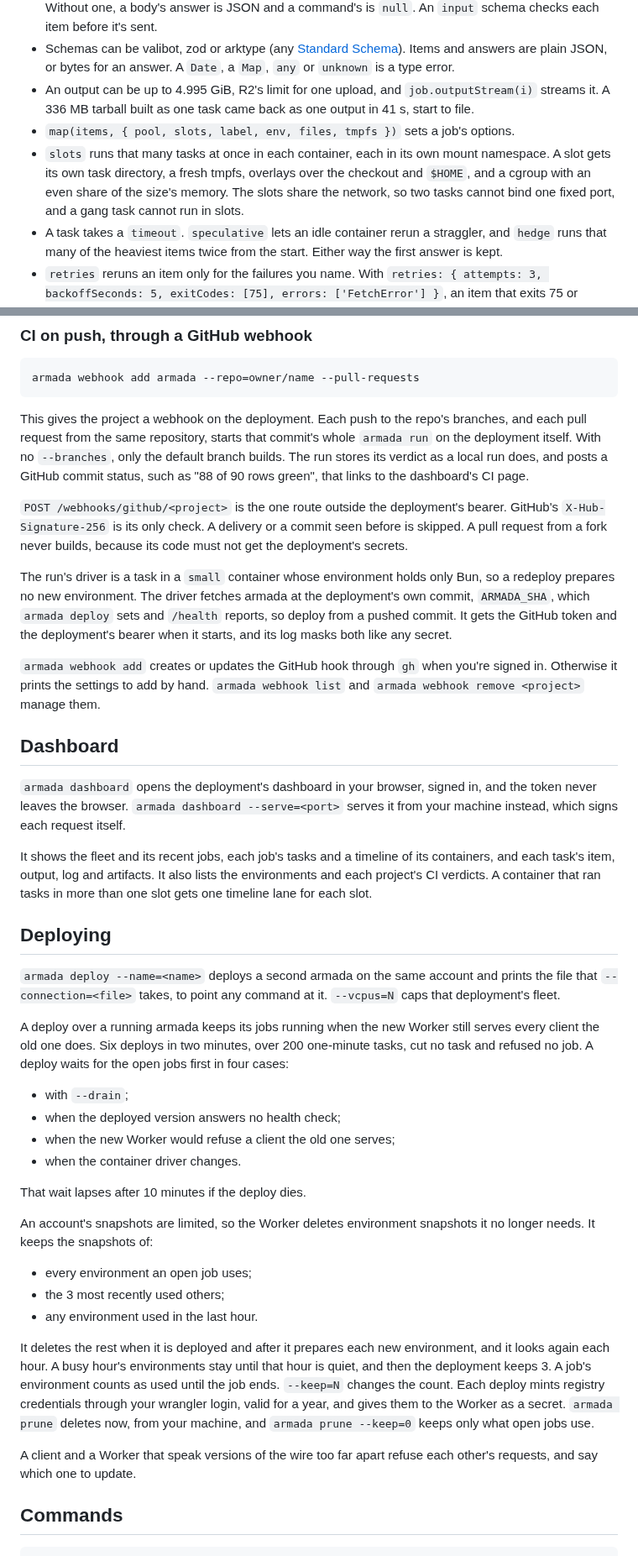
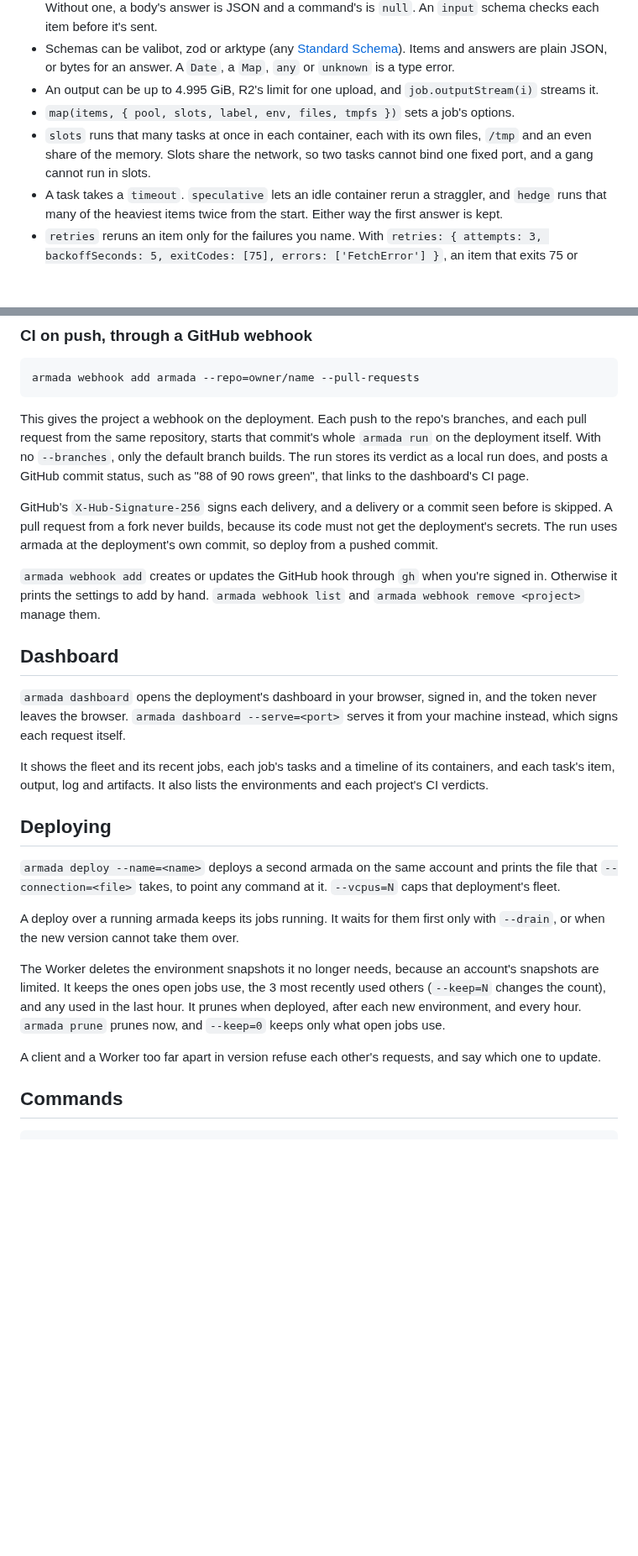
Before and after one commit to AshishKumar4/armada, a Markdown page: README.md, 2 parts joined by grey strips. Shown at 84% size. GitHub-like rendering; blank space fills up the shorter version.

Commit message:
docs: the README drops the proofs, benchmark breakdowns and internals a user does not act on

```diff
--- a/README.md
+++ b/README.md
@@ -203,12 +171,10 @@ outputs. A second run printed 9.7 s and 6.7 s.
   body's answer is JSON and a command's is `null`. An `input` schema checks each item before it's sent.
 - Schemas can be valibot, zod or arktype (any [Standard Schema](https://standardschema.dev)). Items and answers are
   plain JSON, or bytes for an answer. A `Date`, a `Map`, `any` or `unknown` is a type error.
-- An output can be up to 4.995 GiB, R2's limit for one upload, and `job.outputStream(i)` streams it. A 336 MB tarball
-  built as one task came back as one output in 41 s, start to file.
+- An output can be up to 4.995 GiB, R2's limit for one upload, and `job.outputStream(i)` streams it.
 - `map(items, { pool, slots, label, env, files, tmpfs })` sets a job's options.
-- `slots` runs that many tasks at once in each container, each in its own mount namespace. A slot gets its own task
-  directory, a fresh tmpfs, overlays over the checkout and `$HOME`, and a cgroup with an even share of the size's
-  memory. The slots share the network, so two tasks cannot bind one fixed port, and a gang task cannot run in slots.
+- `slots` runs that many tasks at once in each container, each with its own files, `/tmp` and an even share of the
+  memory. Slots share the network, so two tasks cannot bind one fixed port, and a gang cannot run in slots.
 - A task takes a `timeout`. `speculative` lets an idle container rerun a straggler, and `hedge` runs that many of the
   heaviest items twice from the start. Either way the first answer is kept.
 - `retries` reruns an item only for the failures you name. With `retries: { attempts: 3, backoffSeconds: 5,
@@ -344,14 +308,9 @@ same repository, starts that commit's whole `armada run` on the deployment itsel
 default branch builds. The run stores its verdict as a local run does, and posts a GitHub commit status, such as
 "88 of 90 rows green", that links to the dashboard's CI page.
 
-`POST /webhooks/github/<project>` is the one route outside the deployment's bearer. GitHub's `X-Hub-Signature-256` is
-its only check. A delivery or a commit seen before is skipped. A pull request from a fork never builds, because its
-code must not get the deployment's secrets.
-
-The run's driver is a task in a `small` container whose environment holds only Bun, so a redeploy prepares no new
-environment. The driver fetches armada at the deployment's own commit, `ARMADA_SHA`, which `armada deploy` sets and
-`/health` reports, so deploy from a pushed commit. It gets the GitHub token and the deployment's bearer when it
-starts, and its log masks both like any secret.
+GitHub's `X-Hub-Signature-256` signs each delivery, and a delivery or a commit seen before is skipped. A pull request
+from a fork never builds, because its code must not get the deployment's secrets. The run uses armada at the
+deployment's own commit, so deploy from a pushed commit.
 
 `armada webhook add` creates or updates the GitHub hook through `gh` when you're signed in. Otherwise it prints the
 settings to add by hand. `armada webhook list` and `armada webhook remove <project>` manage them.
@@ -362,40 +321,22 @@ settings to add by hand. `armada webhook list` and `armada webhook remove <proje
 browser. `armada dashboard --serve=<port>` serves it from your machine instead, which signs each request itself.
 
 It shows the fleet and its recent jobs, each job's tasks and a timeline of its containers, and each task's item,
-output, log and artifacts. It also lists the environments and each project's CI verdicts. A container that ran tasks
-in more than one slot gets one timeline lane for each slot.
+output, log and artifacts. It also lists the environments and each project's CI verdicts.
 
 ## Deploying
 
 `armada deploy --name=<name>` deploys a second armada on the same account and prints the file that
 `--connection=<file>` takes, to point any command at it. `--vcpus=N` caps that deployment's fleet.
 
-A deploy over a running armada keeps its jobs running when the new Worker still serves every client the old one
-does. Six deploys in two minutes, over 200 one-minute tasks, cut no task and refused no job. A deploy waits for the
-open jobs first in four cases:
+A deploy over a running armada keeps its jobs running. It waits for them first only with `--drain`, or when the new
+version cannot take them over.
 
-- with `--drain`;
-- when the deployed version answers no health check;
-- when the new Worker would refuse a client the old one serves;
-- when the container driver changes.
+The Worker deletes the environment snapshots it no longer needs, because an account's snapshots are limited. It keeps
+the ones open jobs use, the 3 most recently used others (`--keep=N` changes the count), and any used in the last hour.
+It prunes when deployed, after each new environment, and every hour. `armada prune` prunes now, and `--keep=0` keeps
+only what open jobs use.
 
-That wait lapses after 10 minutes if the deploy dies.
-
-An account's snapshots are limited, so the Worker deletes environment snapshots it no longer needs. It keeps the
-snapshots of:
-
-- every environment an open job uses;
-- the 3 most recently used others;
-- any environment used in the last hour.
-
-It deletes the rest when it is deployed and after it prepares each new environment, and it looks again each hour. A busy hour's environments
-stay until that hour is quiet, and then the deployment keeps 3. A job's environment counts as used until the job ends.
-`--keep=N` changes the count. Each deploy mints registry credentials through your wrangler login, valid for a year,
-and gives them to the Worker as a secret. `armada prune` deletes now, from your machine, and `armada prune --keep=0`
-keeps only what open jobs use.
-
-A client and a Worker that speak versions of the wire too far apart refuse each other's requests, and say which one to
-update.
+A client and a Worker too far apart in version refuse each other's requests, and say which one to update.
 
 ## Commands
 
```
Also changed, not shown: other parts of README.md (+15 -49 lines).
